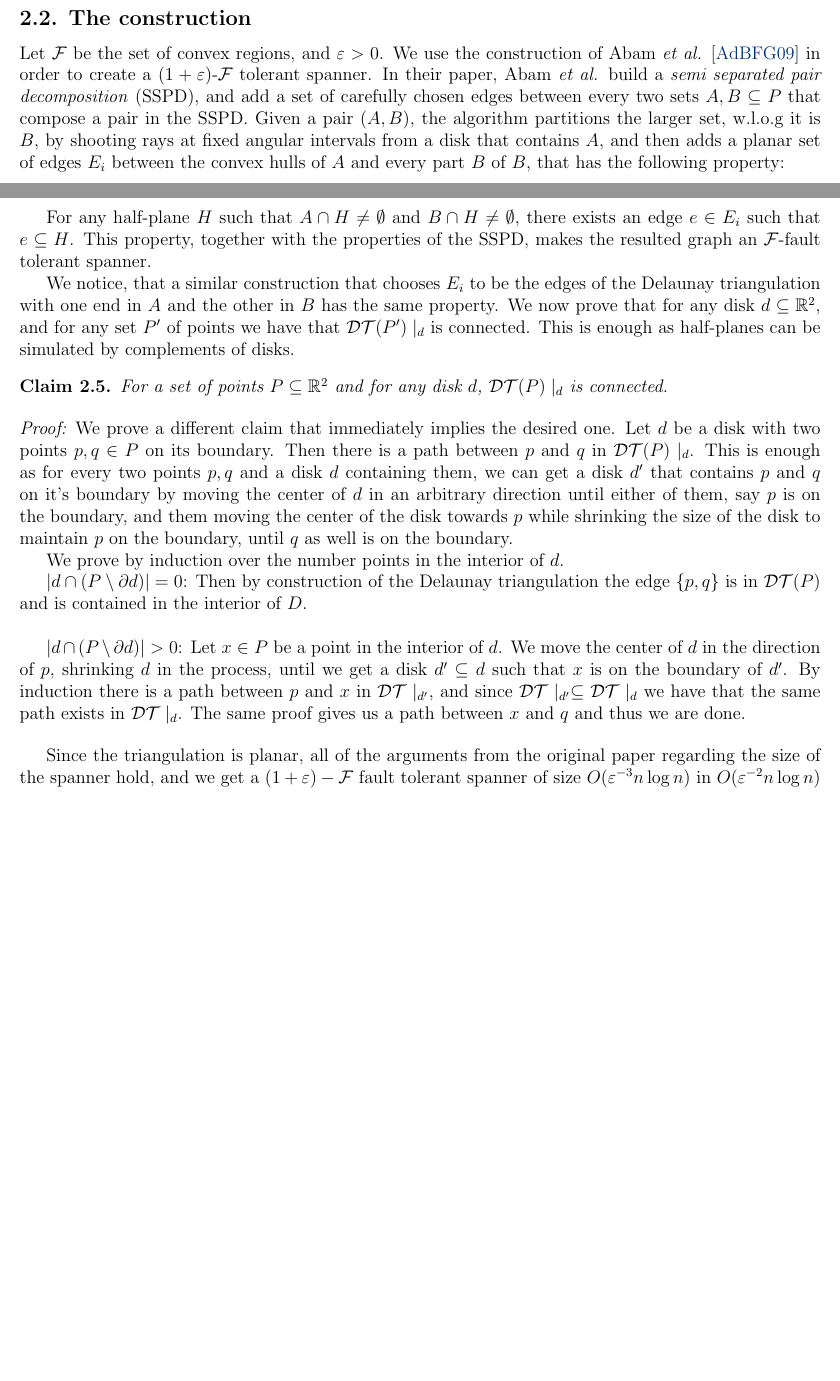
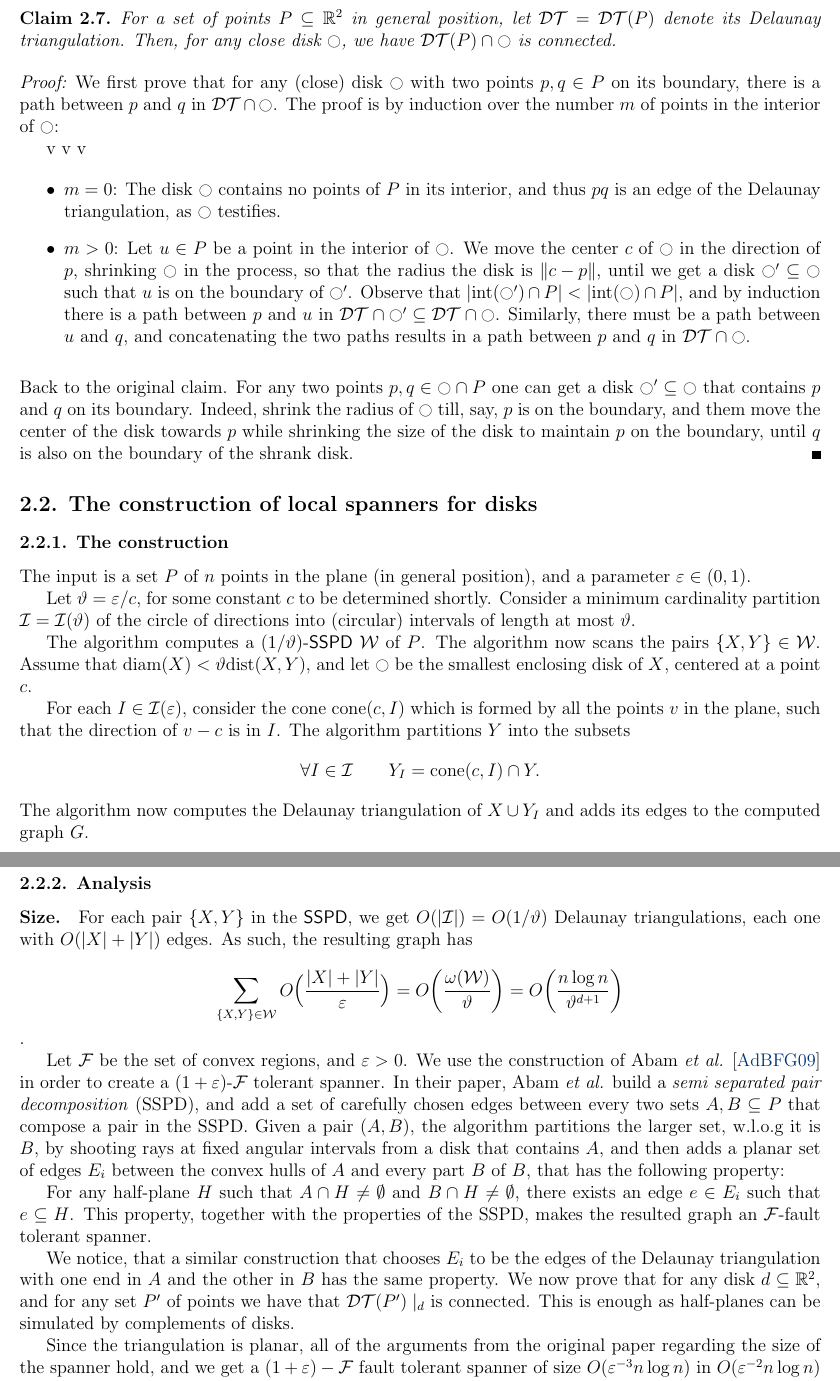
Before and after one commit to StavAshur/Fault-tolerant-spanners, a LaTeX document (ft_spanner.tex, which reads prefix.tex): two parts of pages 2 and 3 of 11 before the commit and two parts of pages 3 and 4 of 12 after it, joined at a grey line, cut so that both start at the same text, the shorter picture padded with empty space. Compiled offline with pdfLaTeX; a LaTeX package or settings file that is missing is left out.

Commit message:
Some more writing...

```diff
--- a/ft_spanner.tex
+++ b/ft_spanner.tex
@@ -168,7 +206,106 @@ of all the (unordered) pairs of points formed by the sets $B$ and $C$.
+\begin{claim}
+    For a set of points $\PS \subseteq \Re^2$ in general position, let
+    $\DT = \DTX{\PS}$ denote its Delaunay triangulation.  Then, for
+    any close disk $\disk$, we have $\restrictY{\DTX{\PS}}{\disk}$ is
+    connected.
+\end{claim}
+
+\newcommand{\cen}{\Mh{c}}%
+
+\begin{proof}
+    We first prove that for any (close) disk $\disk$ with two points
+    $\pa,\pb\in \PS$ on its boundary, there is a path between $\pa$
+    and $\pb$ in $\restrictY{\DT}{\disk}$.  The proof is by induction
+    over the number $m$ of points in the interior of $\disk$:
+
+    v v v
+
+    \begin{itemize}
+        \item{} $m=0$: The disk $\disk$ contains no points of $\PS$ in
+        its interior, and thus $\pa \pb$ is an edge of the Delaunay
+        triangulation, as $\disk$ testifies.
+
+        \item $m >0$: Let $\pc\in \PS$ be a point in the interior of
+        $\disk$. We move the center $\cen$ of $\disk$ in the direction
+        of $\pa$, shrinking $\disk$ in the process, so that the radius
+        the disk is $\dY{\cen}{\pa}$, until we get a disk
+        $\disk' \subseteq \disk$ such that $\pc$ is on the boundary of
+        $\disk'$. Observe that
+        $|\interiorX{\disk'} \cap \PS| < |\interiorX{\disk} \cap
+        \PS|$, and by induction there is a path between $\pa$ and
+        $\pc$ in
+        $\restrictY{\DT}{\disk'} \subseteq
+        \restrictY{\DT}{\disk}$. Similarly, there must be a path
+        between $\pc$ and $\pb$, and concatenating the two paths
+        results in a path between $\pa$ and $\pb$ in
+        $\restrictY{\DT}{\disk}$.
+    \end{itemize}
+    \medskip%
+    \noindent
+    Back to the original claim.  For any two points
+    $\pa,\pb \in \disk \cap \PS$ one can get a disk
+    $\disk' \subseteq \disk$ that contains $\pa$ and $\pb$ on its
+    boundary.  Indeed, shrink the radius of $\disk$ till, say, $\pa$
+    is on the boundary, and them move the center of the disk towards
+    $\pa$ while shrinking the size of the disk to maintain $\pa$ on
+    the boundary, until $\pb$ is also on the boundary of the shrank
+    disk.
+\end{proof}
 
 
 %%%%%%%%%%%%%%%%%%%%%%%%%%%%%%%%%%%%%%%%%%%%%%%%%%%%%%%%%%%%%%%%%%%%%%%%%
-\subsection{The construction}
+\subsection{The construction of local spanners for disks}
+
+\subsubsection{The construction}
+
+The input is a set $\PS$ of $n$ points in the plane (in general
+position), and a parameter $\eps \in (0,1)$.
+
+
+\newcommand{\coneY}[2]{\mathrm{cone}\pth{#1,#2}}%
+\newcommand{\IS}{\Mh{\mathcal{I}}}%
+\newcommand{\epsA}{\Mh{\vartheta}}%
+
+Let $\epsA = \eps/c$, for some constant $c$ to be determined shortly.
+Consider a minimum cardinality partition $\IS = \IS(\epsA)$ of the
+circle of directions into (circular) intervals of length at most
+$\epsA$.
+
+The algorithm computes a $(1/\epsA)$-\SSPD $\WSPDRep$ of
+$\PS$. The algorithm now scans the pairs  $\{ \PSB, \PSC \} \in
+\WSPDRep$.  Assume that
+$\diameterX{\PSB} < \epsA\DistSetY{\PSB}{\PSC}$, and let $\disk$ be
+the smallest enclosing disk of $\PSB$, centered at a point $\cen$.
+
+For each $I \in \IS(\eps)$, consider the cone $\coneY{\cen}{I}$ which
+is formed by all the points $\pd$ in the plane, such that the
+direction of $\pd - \cen$ is in $I$. The algorithm partitions $\PSC$
+into the subsets
+\begin{equation*}
+    \forall I \in \IS \qquad \PSC_I = \coneY{\cen}{I} \cap \PSC.
+\end{equation*}
+The algorithm now computes the Delaunay triangulation of
+$\PSB \cup \PSC_I$ and adds its edges to the computed graph $\G$.
+
+\subsubsection{Analysis}
+
+\paragraph{Size.} For each pair $\{\PSB, \PSC\}$ in the \SSPD, we get
+$O(|\IS|) = O(1/\epsA)$ Delaunay triangulations, each one with $O(
+|\PSB| + |\PSC|)$ edges. As such, the resulting graph has
+\begin{equation*}
+    \sum_{\{\PSB, \PSC\} \in \WSPDRep} O\Bigl(
+    \frac{|\PSB| + |\PSC|}{\eps} \Bigr)
+    =%
+    O\pth{ \frac{\WeightX{\WSPDRep}}{\epsA} }%
+    =%
+    O\pth{ \frac{n\log n}{{\epsA}^{d+1}}}
+\end{equation*}
+.
+
+
+
+
+
 
 
 Let $\FF$ be the set of convex regions, and $\eps>0$. We use the
@@ -194,43 +331,15 @@ $d\subseteq \Re^2$, and for any set $P'$ of points we have that
 $\DT(P')\mid_d$ is connected. This is enough as half-planes can be
 simulated by complements of disks.
 
-\begin{claim}
-    For a set of points $P\subseteq \Re^2$ and for any disk $d$,
-    $\DT(P)\mid_d$ is connected.
-\end{claim}
-
-\begin{proof}
-    We prove a different claim that immediately implies the desired
-    one. Let $d$ be a disk with two points $p,q\in P$ on its
-    boundary. Then there is a path between $p$ and $q$ in
-    $\DT(P)\mid_d$. This is enough as for every two points $p,q$ and a
-    disk $d$ containing them, we can get a disk $d'$ that contains $p$
-    and $q$ on it's boundary by moving the center of $d$ in an
-    arbitrary direction until either of them, say $p$ is on the
-    boundary, and them moving the center of the disk towards $p$ while
-    shrinking the size of the disk to maintain $p$ on the boundary,
-    until $q$ as well is on the boundary.
-
-    We prove by induction over the number points in the interior of
-    $d$.
-
-    $|d\cap (P\setminus \partial d)| = 0$: Then by construction of the Delaunay triangulation the edge $\{p,q\}$ is in $\DT(P)$ and is contained in the interior of $D$.\\
-
-    $|d\cap (P\setminus \partial d)| > 0$: Let $x\in P$ be a point in
-    the interior of $d$. We move the center of $d$ in the direction of
-    $p$, shrinking $d$ in the process, until we get a disk
-    $d'\subseteq d$ such that $x$ is on the boundary of $d'$. By
-    induction there is a path between $p$ and $x$ in $\DT\mid_{d'}$,
-    and since $\DT\mid_{d'}\subseteq \DT\mid_{d}$ we have that the
-    same path exists in $\DT\mid_{d}$. The same proof gives us a path
-    between $x$ and $q$ and thus we are done.
-
-\end{proof}
 
 Since the triangulation is planar, all of the arguments from the
 original paper regarding the size of the spanner hold, and we get a
 $(1+\eps)-\FF$ fault tolerant spanner of size $O(\eps^{-3}n\log n)$ in
 $O(\eps^{-2}n\log n)$ time.
+
+%%%%%%%%%%%%%%%%%%%%%%%%%%%%%%%%%%%%%%%%%%%%%%%%%%%%%%%%%%%%%%%%%%%%%%%%%
+%%%%%%%%%%%%%%%%%%%%%%%%%%%%%%%%%%%%%%%%%%%%%%%%%%%%%%%%%%%%%%%%%%%%%%%%%
+%%%%%%%%%%%%%%%%%%%%%%%%%%%%%%%%%%%%%%%%%%%%%%%%%%%%%%%%%%%%%%%%%%%%%%%%%
 
 \section{Complement of convex faults / convex local spanners}
 Using the same argument, we can extend the result for the case where
--- a/prefix.tex
+++ b/prefix.tex
@@ -224,6 +224,11 @@
 
 %%%%%%%%%%%%%%%%%%%%%%%%%%%%%%%%%%%%%%%%%%%%%%%%%%%%%%%%%%%%%%%%%%%%%%%%%%
 
+\usepackage{wasysym}
+
+\newcommand{\disk}{\Mh{\ocircle}}
+
+
 %%%%%%%%%%%%%%%%%%%%%%%%%%%%%%%%%%%%%%%%%%%%%%%%%%%%%%%%%%%%%%%%%%%%%%%%
 %%%%%%%%%%%%%%%%%%%%%%%%%%%%%%%%%%%%%%%%%%%%%%%%%%%%%%%%%%%%%%%%%%%%%%%%
 % \mathcalb - a different font that looks a bit like mathcal
@@ -256,6 +261,7 @@
 \newcommand{\FF}{\Mh{\mathcal{F}}}%
 \newcommand{\LL}{\mathcal{L}}
 \newcommand{\DT}{\mathcal{DT}}
+\newcommand{\DTX}[1]{\Mh{\mathcal{DT}}\pth{#1}}
 \newcommand{\DG}{\mathcal{DG}}
 
 \newcommand{\etal}{\textit{et~al.}\xspace}
@@ -273,7 +279,8 @@
 
 \newcommand{\pa}{\Mh{p}}%
 \newcommand{\pb}{\Mh{q}}%
-\newcommand{\pc}{\Mh{s}}%
+\newcommand{\pc}{\Mh{u}}%
+\newcommand{\pd}{\Mh{v}}%
 
 \newcommand{\dGY}[2]{\Mh{\mathsf{d}}\pth{#1,#2}}%
 \newcommand{\dGZ}[3]{\Mh{\mathsf{d}_{#1}}\pth{#2,#3}}%
@@ -297,6 +304,11 @@
 
 \newcommand{\SSPD}{\Term{SSPD}\xspace}%
 
+\newcommand{\PSB}{\Mh{X}}%
+\newcommand{\PSC}{\Mh{Y}}%
+
+\newcommand{\WSPD}{\Term{WSPD}\xspace}%
+
 %%%%%%%%%%%%%%%%%%%%%%%%%%%%%%%%%%%%%%%%%%%%%%%%%%%%%%%%
 %%BeginIpePreamble
 %%%%%%%%%%%%%%%%%%%%%%%%%%%%%%%%%%%%%%%%%%%%%%%%%%%%%%%%
```
Also changed, not shown: ft_spanner.pdf, ft_spanner.tex (62 more changed lines), 1 other file.
